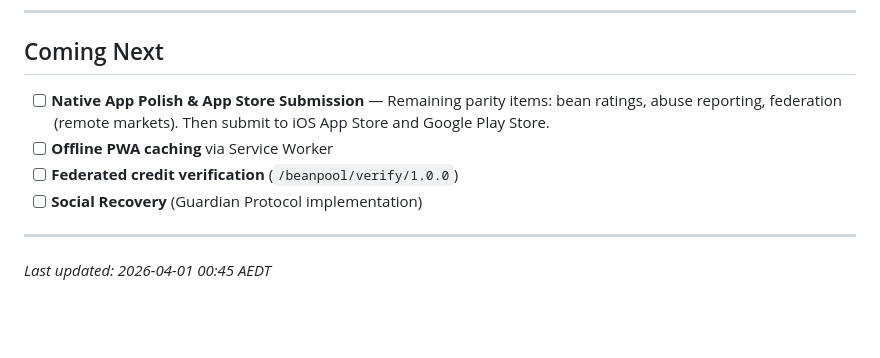
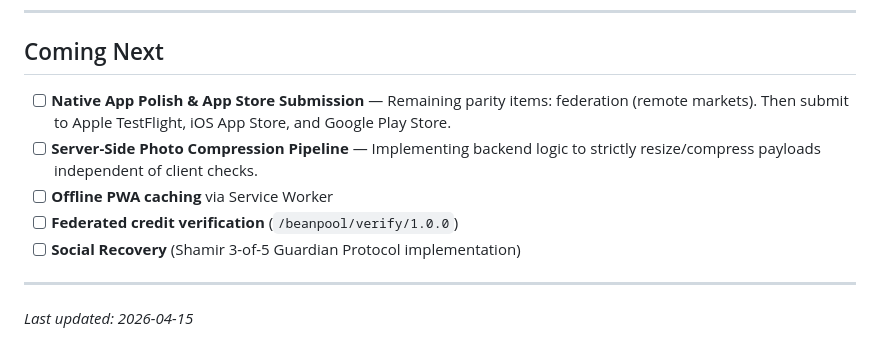
Before and after one commit to martyinspace/beanpool, a Markdown page: HANDOVER.md, the part around one of its changes. GitHub-like rendering; blank space fills up the shorter version.

Commit message:
docs: update handover to reflect completed parity and dates

```diff
--- a/HANDOVER.md
+++ b/HANDOVER.md
@@ -191,11 +191,12 @@ gh run list --limit 3
 
 ## Coming Next
 
-- [ ] **Native App Polish & App Store Submission** — Remaining parity items: bean ratings, abuse reporting, federation (remote markets). Then submit to iOS App Store and Google Play Store.
+- [ ] **Native App Polish & App Store Submission** — Remaining parity items: federation (remote markets). Then submit to Apple TestFlight, iOS App Store, and Google Play Store.
+- [ ] **Server-Side Photo Compression Pipeline** — Implementing backend logic to strictly resize/compress payloads independent of client checks.
 - [ ] **Offline PWA caching** via Service Worker
 - [ ] **Federated credit verification** (`/beanpool/verify/1.0.0`)
-- [ ] **Social Recovery** (Guardian Protocol implementation)
+- [ ] **Social Recovery** (Shamir 3-of-5 Guardian Protocol implementation)
 
 ---
 
-_Last updated: 2026-04-01 00:45 AEDT_
+_Last updated: 2026-04-15_
```
Also changed, not shown: other parts of HANDOVER.md (+1 -1 lines).
